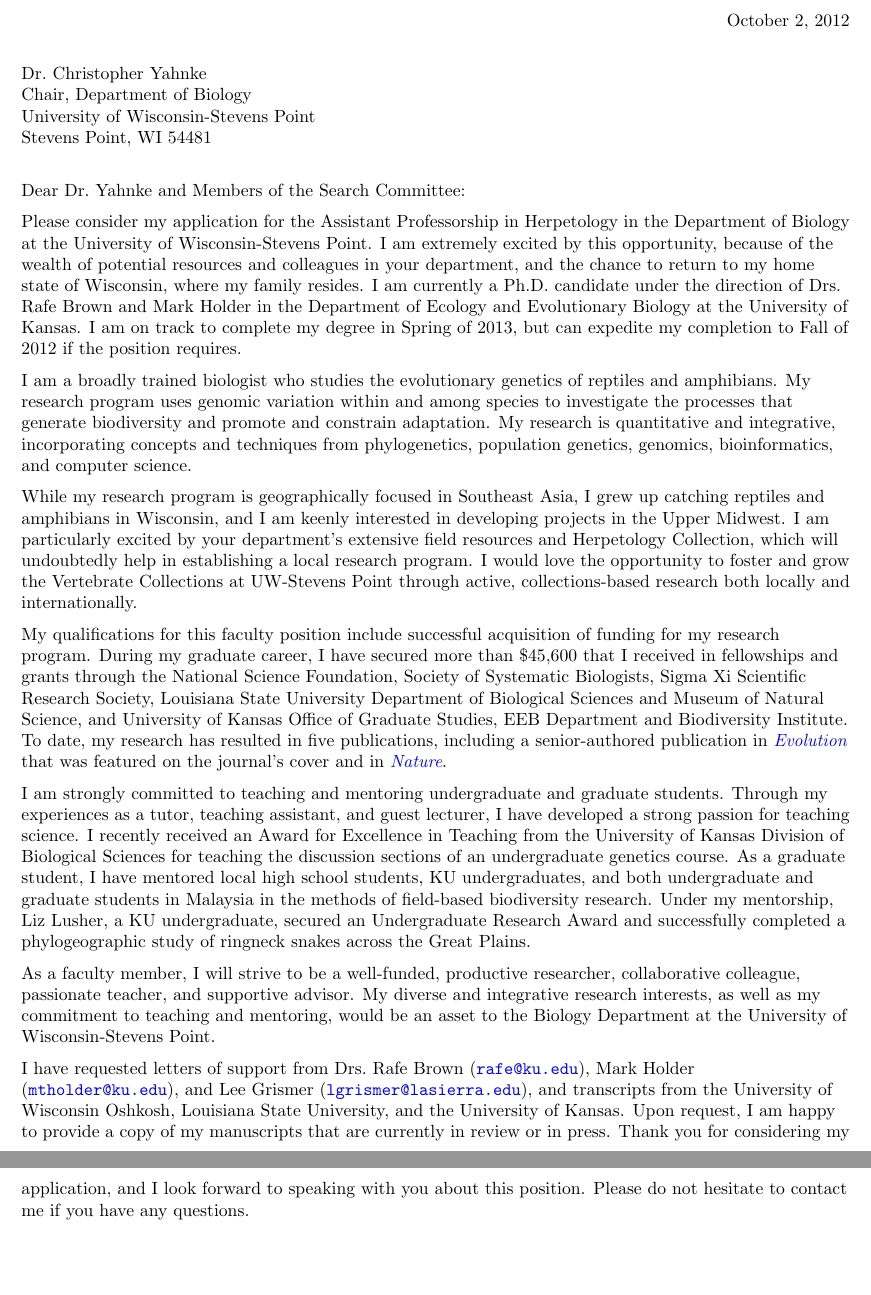
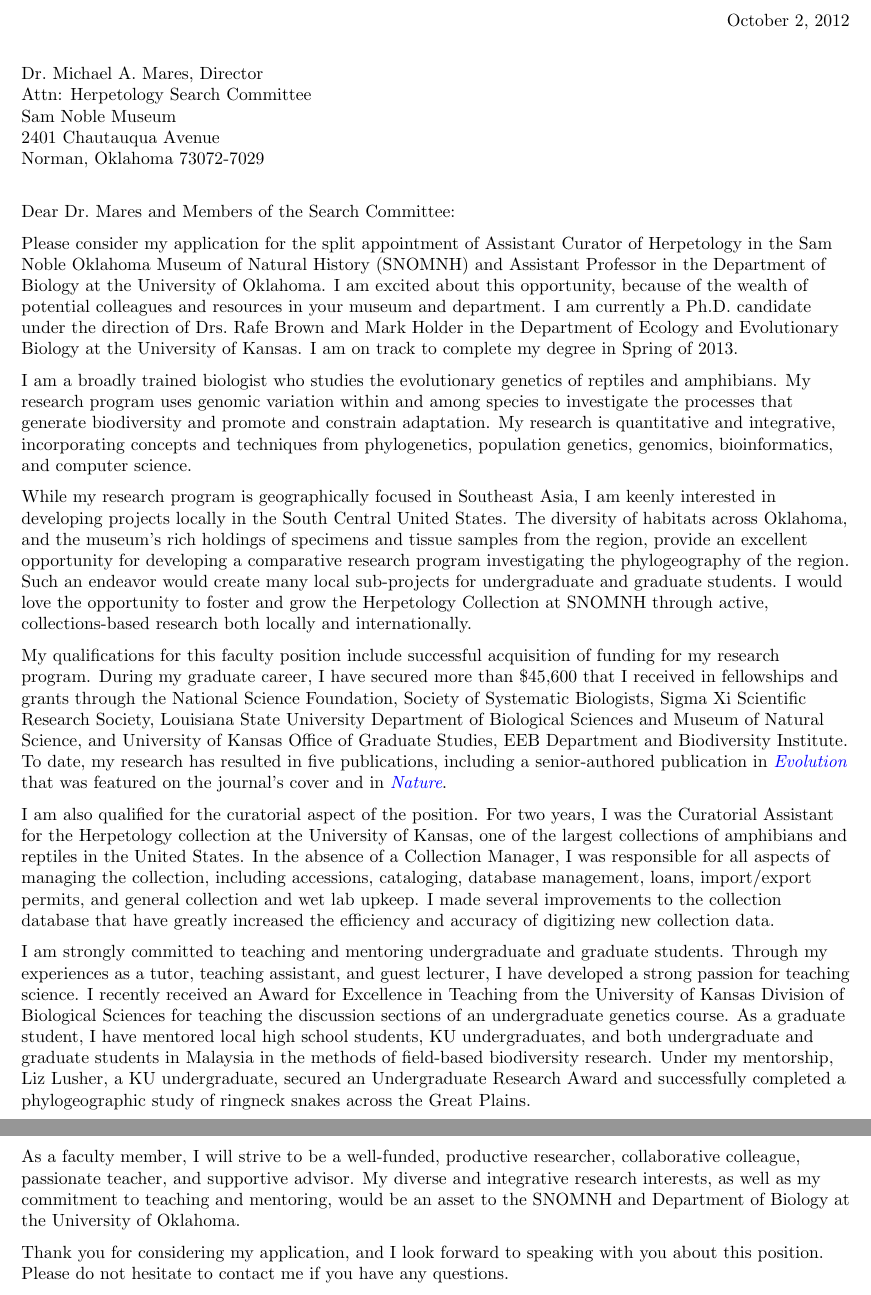
Before and after one commit to joaks1/cover-letter-jro, a LaTeX letter (cover-letter-jro.tex): two parts of pages 1 and 2 of 2, joined at a grey line, cut so that both start at the same text, the shorter picture padded with empty space. Compiled offline with pdfLaTeX.

Commit message:
Working on customizing for OK position.

```diff
--- a/cover-letter-jro.tex
+++ b/cover-letter-jro.tex
@@ -43,22 +43,22 @@
 %\address{Biodiversity Institute \\ University of Kansas \\ Dyche Hall, 1345
                  %Jayhawk Blvd \\ Lawrence, KS 66045}
 \begin{document}
-\begin{letter}{Dr.\ Christopher Yahnke \\
-                     Chair, Department of Biology \\
-                     University of Wisconsin-Stevens Point \\
-                     Stevens Point, WI  54481}
-\opening{Dear Dr.\ Yahnke and Members of the Search Committee:}
+\begin{letter}{Dr.\ Michael A. Mares, Director \\
+                     Attn: Herpetology Search Committee \\
+                     Sam Noble Museum \\
+                     2401 Chautauqua Avenue \\
+                     Norman, Oklahoma 73072-7029}
+\opening{Dear Dr.\ Mares and Members of the Search Committee:}
 \raggedright
-Please consider my application for the Assistant Professorship in Herpetology
-in the Department of Biology at the University of Wisconsin-Stevens Point.
-I am extremely excited by this opportunity, because of the wealth of potential
-resources and colleagues in your department, and the chance to return to my
-home state of Wisconsin, where my family resides.
+Please consider my application for the split appointment of Assistant Curator
+of Herpetology in the Sam Noble Oklahoma Museum of Natural History (SNOMNH) and
+Assistant Professor in the Department of Biology at the University of Oklahoma.
+I am excited about this opportunity, because of the wealth of potential
+colleagues and resources in your museum and department.
 I am currently a Ph.D.\ candidate under the direction of Drs.\ Rafe Brown and
 Mark Holder in the Department of Ecology and Evolutionary Biology at the
 University of Kansas.
-I am on track to complete my degree in Spring of 2013, but can expedite my
-completion to Fall of 2012 if the position requires.
+I am on track to complete my degree in Spring of 2013.
 
 I am a broadly trained biologist who studies the evolutionary genetics of
 reptiles and amphibians.
@@ -69,14 +69,17 @@ My research is quantitative and integrative, incorporating concepts and
 techniques from phylogenetics, population genetics, genomics, bioinformatics,
 and computer science.
 
-While my research program is geographically focused in Southeast Asia, I grew
-up catching reptiles and amphibians in Wisconsin, and I am keenly interested in
-developing projects in the Upper Midwest.
-I am particularly excited by your department's extensive field resources and
-Herpetology Collection, which will undoubtedly help in establishing a local
-research program.
-I would love the opportunity to foster and grow the Vertebrate Collections at
-UW-Stevens Point through active, collections-based research both locally and
+While my research program is geographically focused in Southeast Asia, I am
+keenly interested in developing projects locally in the South Central United
+States.
+The diversity of habitats across Oklahoma, and the museum's rich holdings of
+specimens and tissue samples from the region, provide an excellent opportunity
+for developing a comparative research program investigating the phylogeography
+of the region.
+Such an endeavor would create many local sub-projects for undergraduate and
+graduate students.
+I would love the opportunity to foster and grow the Herpetology Collection at
+SNOMNH through active, collections-based research both locally and
 internationally.
 
 My qualifications for this faculty position include successful acquisition of
@@ -97,6 +100,16 @@ Evolution} that was featured on the journal's cover and in
 \href{http://www.nature.com/nature/journal/v474/n7353/full/474545a.html}{\it
 Nature}.
 
+I am also qualified for the curatorial aspect of the position.
+For two years, I was the Curatorial Assistant for the Herpetology collection at
+the University of Kansas, one of the largest collections of amphibians and
+reptiles in the United States.
+In the absence of a Collection Manager, I was responsible for all aspects of
+managing the collection, including accessions, cataloging, database management,
+loans, import/export permits, and general collection and wet lab upkeep.
+I made several improvements to the collection database that have greatly
+increased the efficiency and accuracy of digitizing new collection data.
+
 I am strongly committed to teaching and mentoring undergraduate and graduate
 students.
 Through my experiences as a tutor, teaching assistant, and guest lecturer, I
@@ -114,19 +127,19 @@ snakes across the Great Plains.
 As a faculty member, I will strive to be a well-funded, productive researcher,
 collaborative colleague, passionate teacher, and supportive advisor.
 My diverse and integrative research interests, as well as my commitment to
-teaching and mentoring, would be an asset to the Biology Department at the
-University of Wisconsin-Stevens Point.
+teaching and mentoring, would be an asset to the SNOMNH and Department of
+Biology at the University of Oklahoma.
 %After reviewing my application materials, I hope you will strongly consider me
 %for the position.
 
-I have requested letters of support from Drs.\ Rafe Brown
-(\href{mailto:rafe@ku.edu}{\tt rafe@ku.edu}), Mark Holder
-(\href{mailto:mtholder@ku.edu}{\tt mtholder@ku.edu}), and Lee Grismer
-(\href{mailto:lgrismer@lasierra.edu}{\tt lgrismer@lasierra.edu}), and
-transcripts from the University of Wisconsin Oshkosh, Louisiana State
-University, and the University of Kansas.
-Upon request, I am happy to provide a copy of my manuscripts that are currently
-in review or in press.
+% I have requested letters of support from Drs.\ Rafe Brown
+% (\href{mailto:rafe@ku.edu}{\tt rafe@ku.edu}), Mark Holder
+% (\href{mailto:mtholder@ku.edu}{\tt mtholder@ku.edu}), and Lee Grismer
+% (\href{mailto:lgrismer@lasierra.edu}{\tt lgrismer@lasierra.edu}), and
+% transcripts from the University of Wisconsin Oshkosh, Louisiana State
+% University, and the University of Kansas.
+% Upon request, I am happy to provide a copy of my manuscripts that are currently
+% in review or in press.
 Thank you for considering my application, and I look forward to speaking with
 you about this position.
 Please do not hesitate to contact me if you have any questions.
```
